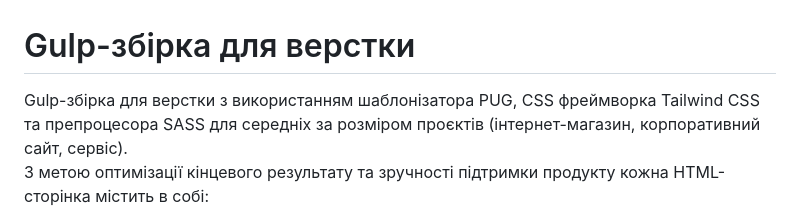
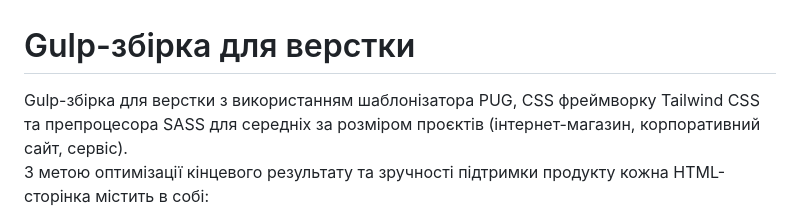
Before and after one commit to alex-degt/gulp-pug-tailwind, a Markdown page: readme.md, the part around the change. Rendered like a GitHub page.

```diff
--- a/readme.md
+++ b/readme.md
@@ -1,6 +1,6 @@
 # Gulp-збірка для верстки
 
-Gulp-збірка для верстки з використанням шаблонізатора PUG, CSS фреймворка Tailwind CSS та препроцесора SASS для середніх за розміром проєктів (інтернет-магазин, корпоративний сайт, сервіс).
+Gulp-збірка для верстки з використанням шаблонізатора PUG, CSS фреймворку Tailwind CSS та препроцесора SASS для середніх за розміром проєктів (інтернет-магазин, корпоративний сайт, сервіс).
 З метою оптимізації кінцевого результату та зручності підтримки продукту кожна HTML-сторінка містить в собі:
 - загальні CSS-файли - ті, що використовуються на всіх сторінках (як власні стилі, так і бібліотеки):
 	- `tailwind.css`
```
